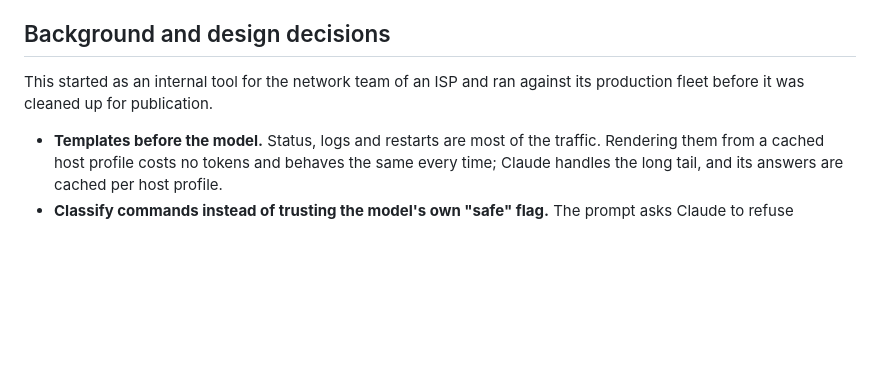
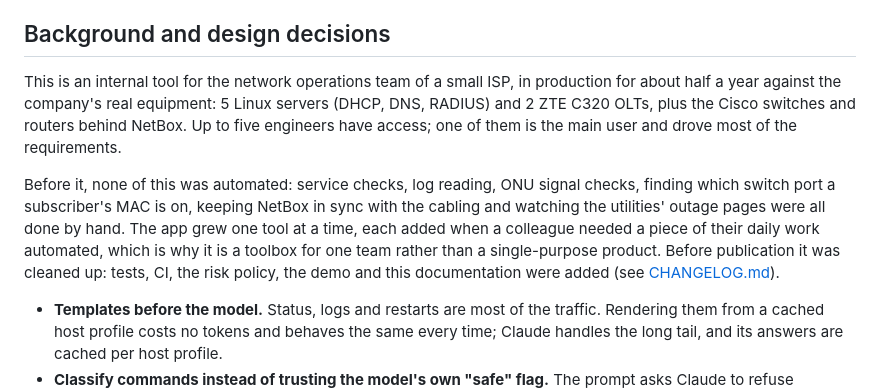
Before and after one commit to Madly222/MCPforMonitoring, a Markdown page: README.md, the part around the change. Drawn GitHub-style; blank space fills up the shorter version.

Commit message:
README: describe where the tool runs and why it is a toolbox
Production scale (5 servers, 2 OLTs, up to five engineers, about half a
year), what was manual before, and how the features accumulated from one
team's requests.

Co-Authored-By: Claude Opus 5.5 <noreply@anthropic.com>

```diff
--- a/README.md
+++ b/README.md
@@ -158,7 +158,9 @@ About 140 tests cover the risk classifier and limiter, the confirmation flow ove
 
 ## Background and design decisions
 
-This started as an internal tool for the network team of an ISP and ran against its production fleet before it was cleaned up for publication.
+This is an internal tool for the network operations team of a small ISP, in production for about half a year against the company's real equipment: 5 Linux servers (DHCP, DNS, RADIUS) and 2 ZTE C320 OLTs, plus the Cisco switches and routers behind NetBox. Up to five engineers have access; one of them is the main user and drove most of the requirements.
+
+Before it, none of this was automated: service checks, log reading, ONU signal checks, finding which switch port a subscriber's MAC is on, keeping NetBox in sync with the cabling and watching the utilities' outage pages were all done by hand. The app grew one tool at a time, each added when a colleague needed a piece of their daily work automated, which is why it is a toolbox for one team rather than a single-purpose product. Before publication it was cleaned up: tests, CI, the risk policy, the demo and this documentation were added (see [CHANGELOG.md](CHANGELOG.md)).
 
 - **Templates before the model.** Status, logs and restarts are most of the traffic. Rendering them from a cached host profile costs no tokens and behaves the same every time; Claude handles the long tail, and its answers are cached per host profile.
 - **Classify commands instead of trusting the model's own "safe" flag.** The prompt asks Claude to refuse destructive requests, but the decision to run something is made by deterministic code reading a policy file the operator controls.
```
